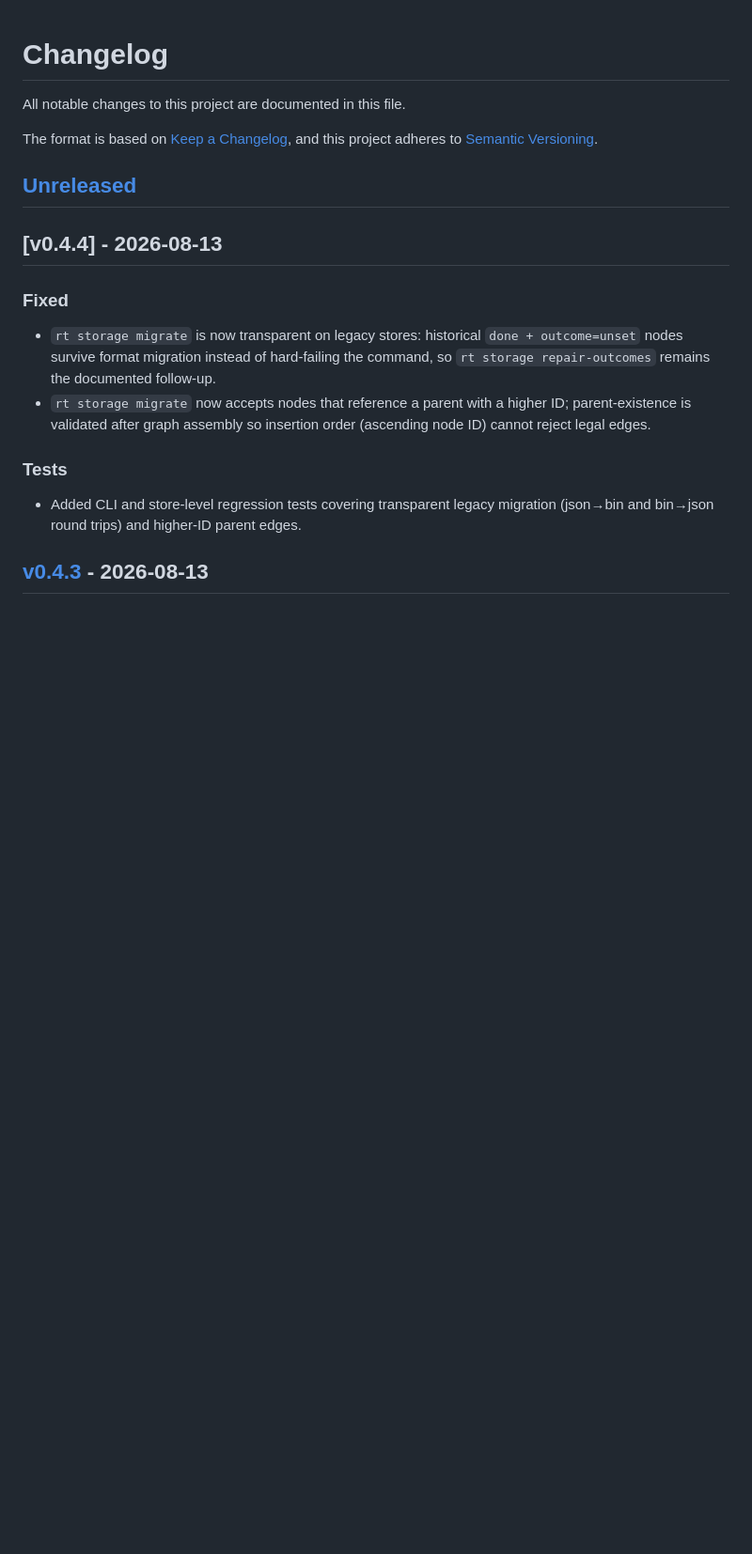
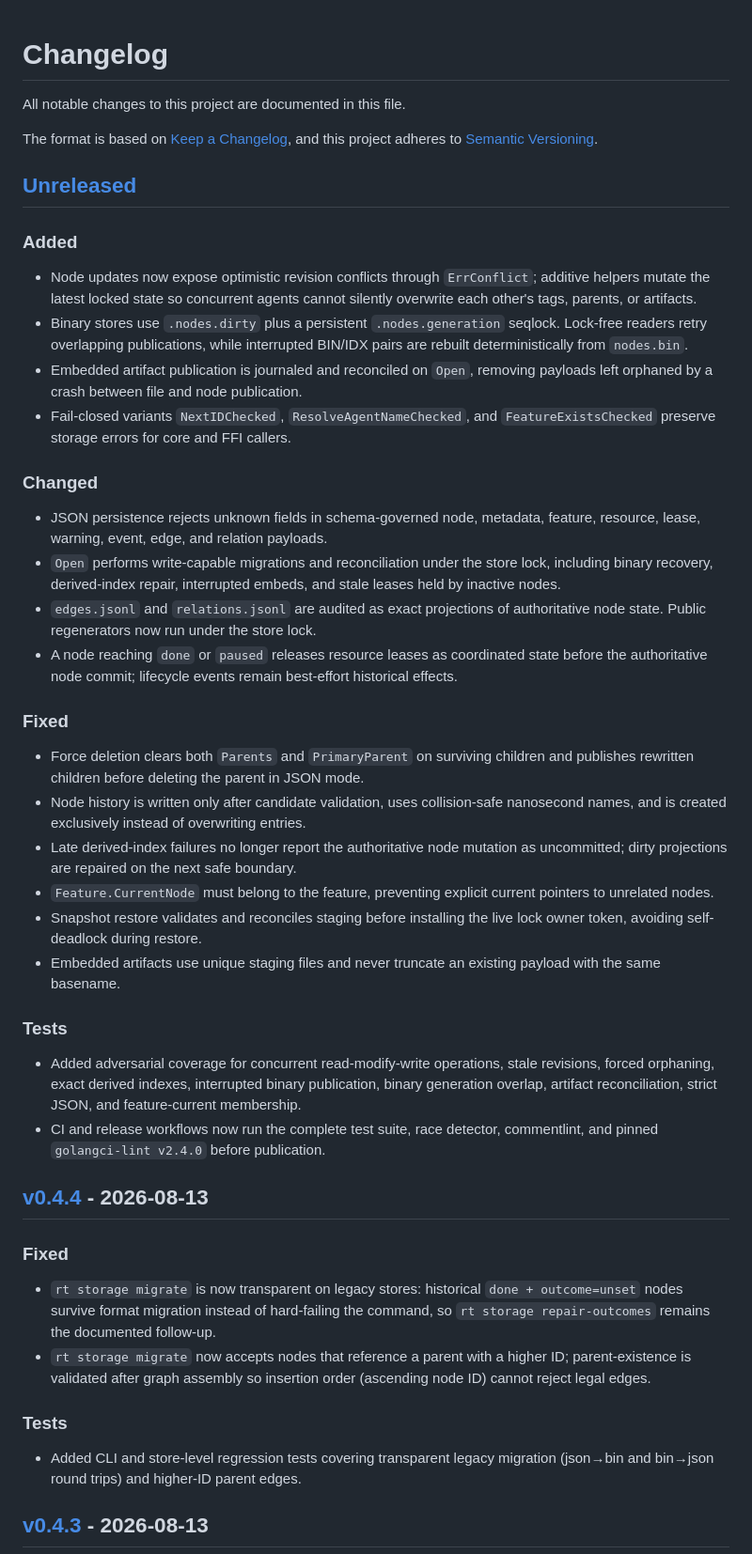
Before and after one commit to frudas24/research-tree, a Markdown page: CHANGELOG.md, the part around one of its changes. Shown at 94% size. Rendered like a GitHub page; blank space fills up the shorter version.

Commit message:
docs: record transactional store hardening

```diff
--- a/CHANGELOG.md
+++ b/CHANGELOG.md
@@ -6,6 +6,53 @@ The format is based on [Keep a Changelog](https://keepachangelog.com/en/1.1.0/),
 and this project adheres to [Semantic Versioning](https://semver.org/spec/v2.0.0.html).
 
 ## [Unreleased]
+
+### Added
+- Node updates now expose optimistic revision conflicts through `ErrConflict`;
+  additive helpers mutate the latest locked state so concurrent agents cannot
+  silently overwrite each other's tags, parents, or artifacts.
+- Binary stores use `.nodes.dirty` plus a persistent `.nodes.generation`
+  seqlock. Lock-free readers retry overlapping publications, while interrupted
+  BIN/IDX pairs are rebuilt deterministically from `nodes.bin`.
+- Embedded artifact publication is journaled and reconciled on `Open`, removing
+  payloads left orphaned by a crash between file and node publication.
+- Fail-closed variants `NextIDChecked`, `ResolveAgentNameChecked`, and
+  `FeatureExistsChecked` preserve storage errors for core and FFI callers.
+
+### Changed
+- JSON persistence rejects unknown fields in schema-governed node, metadata,
+  feature, resource, lease, warning, event, edge, and relation payloads.
+- `Open` performs write-capable migrations and reconciliation under the store
+  lock, including binary recovery, derived-index repair, interrupted embeds,
+  and stale leases held by inactive nodes.
+- `edges.jsonl` and `relations.jsonl` are audited as exact projections of
+  authoritative node state. Public regenerators now run under the store lock.
+- A node reaching `done` or `paused` releases resource leases as coordinated
+  state before the authoritative node commit; lifecycle events remain
+  best-effort historical effects.
+
+### Fixed
+- Force deletion clears both `Parents` and `PrimaryParent` on surviving
+  children and publishes rewritten children before deleting the parent in JSON
+  mode.
+- Node history is written only after candidate validation, uses collision-safe
+  nanosecond names, and is created exclusively instead of overwriting entries.
+- Late derived-index failures no longer report the authoritative node mutation
+  as uncommitted; dirty projections are repaired on the next safe boundary.
+- `Feature.CurrentNode` must belong to the feature, preventing explicit current
+  pointers to unrelated nodes.
+- Snapshot restore validates and reconciles staging before installing the live
+  lock owner token, avoiding self-deadlock during restore.
+- Embedded artifacts use unique staging files and never truncate an existing
+  payload with the same basename.
+
+### Tests
+- Added adversarial coverage for concurrent read-modify-write operations,
+  stale revisions, forced orphaning, exact derived indexes, interrupted binary
+  publication, binary generation overlap, artifact reconciliation, strict JSON,
+  and feature-current membership.
+- CI and release workflows now run the complete test suite, race detector,
+  commentlint, and pinned `golangci-lint v2.4.0` before publication.
 
 ## [v0.4.4] - 2026-08-13
 
```
Also changed, not shown: other parts of CHANGELOG.md (+2 -1 lines).
